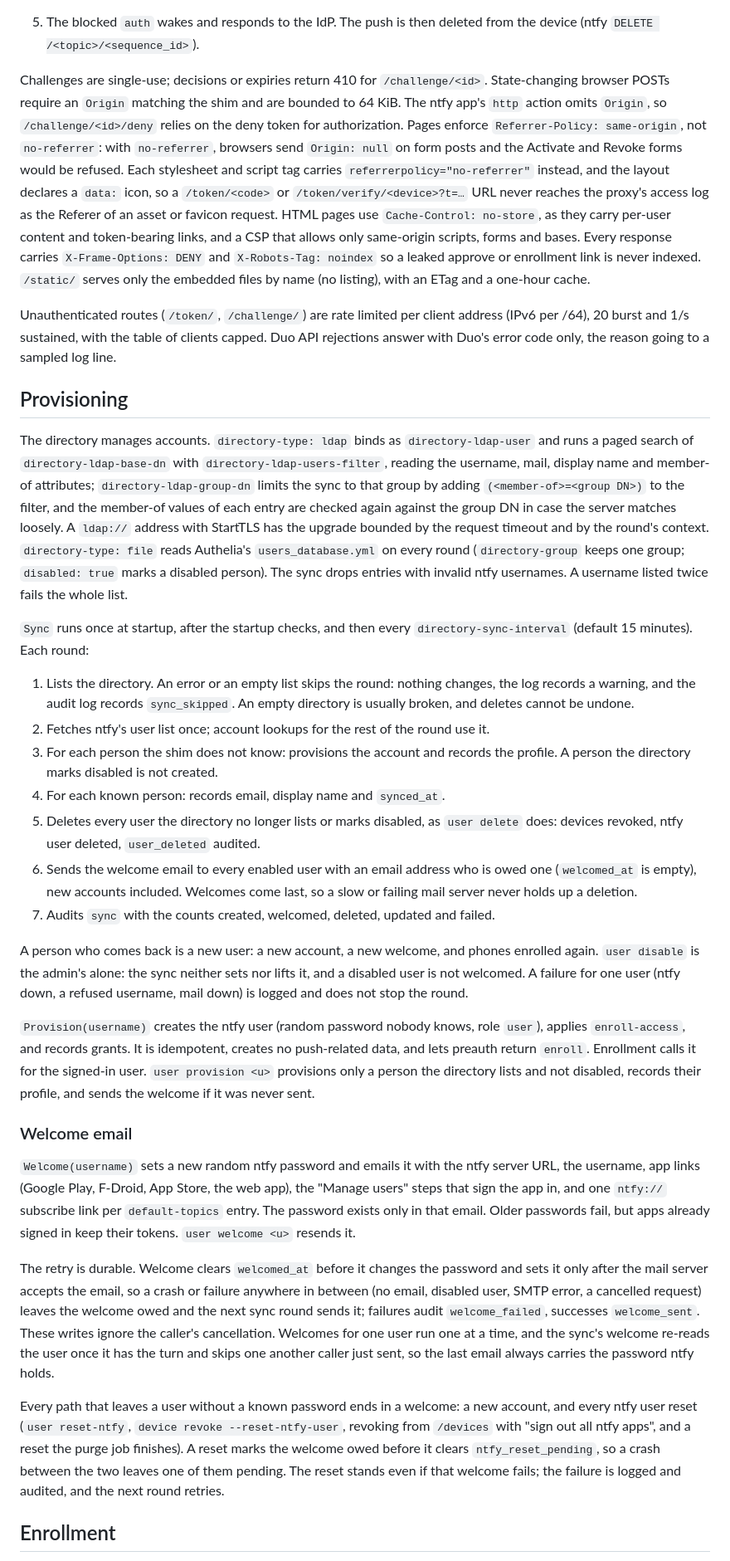
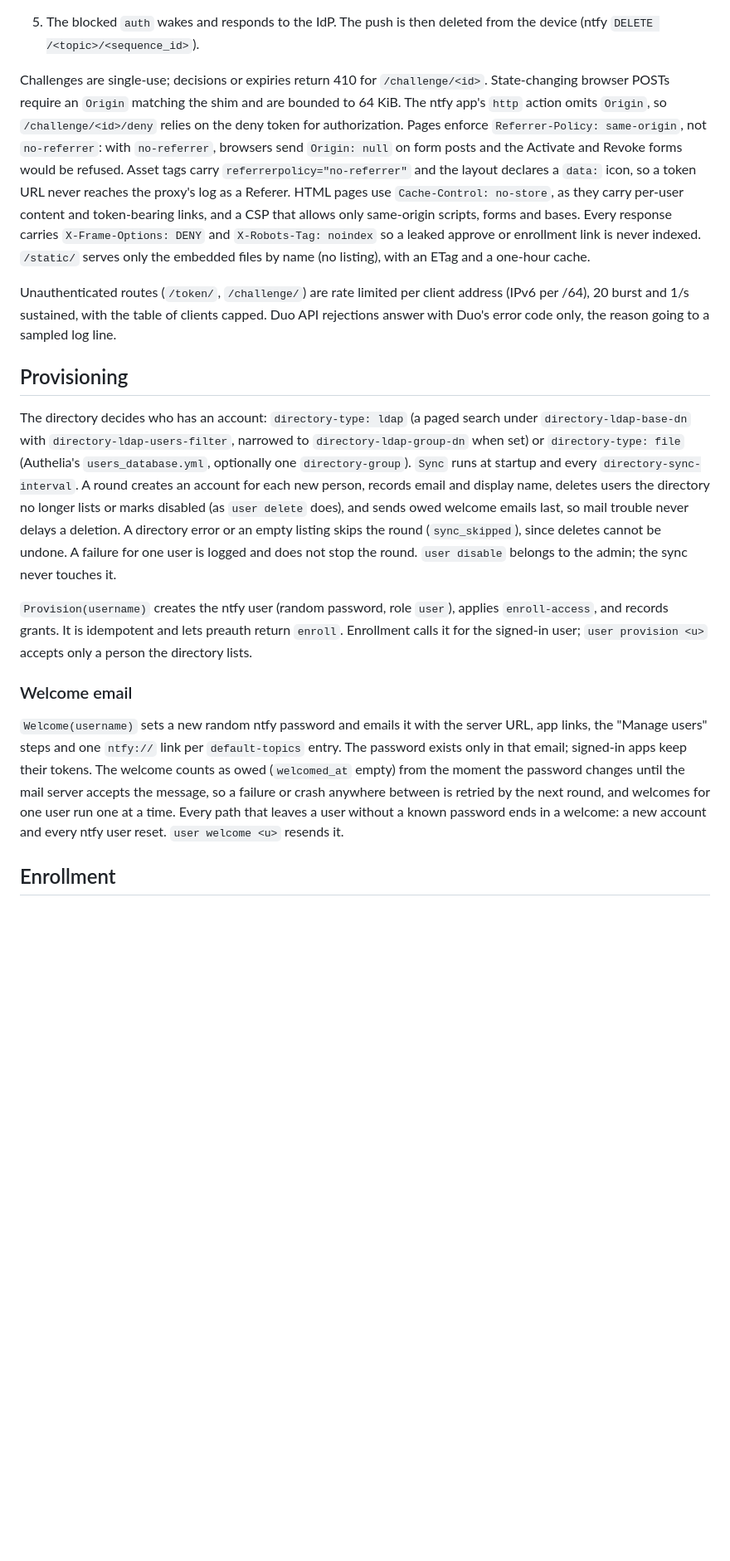
Before and after one commit to babraham123/ntfy-idp-push, a Markdown page: ARCHITECTURE.md, the part around the change. Shown at 83% size. Drawn GitHub-style; blank space fills up the shorter version.

Commit message:
Trim the Provisioning section of ARCHITECTURE.md to what matters
Co-Authored-By: Claude Fable 5.1 <noreply@anthropic.com>

```diff
--- a/ARCHITECTURE.md
+++ b/ARCHITECTURE.md
@@ -112,35 +112,19 @@ Disabling a user or enabling the `push-disabled: true` kill switch causes preaut
 4. `POST /challenge/<id>/deny` with the deny token yields `deny`; "This wasn't me" yields `fraud`.
 5. The blocked `auth` wakes and responds to the IdP. The push is then deleted from the device (ntfy `DELETE /<topic>/<sequence_id>`).
 
-Challenges are single-use; decisions or expiries return 410 for `/challenge/<id>`. State-changing browser POSTs require an `Origin` matching the shim and are bounded to 64 KiB. The ntfy app's `http` action omits `Origin`, so `/challenge/<id>/deny` relies on the deny token for authorization. Pages enforce `Referrer-Policy: same-origin`, not `no-referrer`: with `no-referrer`, browsers send `Origin: null` on form posts and the Activate and Revoke forms would be refused. Each stylesheet and script tag carries `referrerpolicy="no-referrer"` instead, and the layout declares a `data:` icon, so a `/token/<code>` or `/token/verify/<device>?t=…` URL never reaches the proxy's access log as the Referer of an asset or favicon request. HTML pages use `Cache-Control: no-store`, as they carry per-user content and token-bearing links, and a CSP that allows only same-origin scripts, forms and bases. Every response carries `X-Frame-Options: DENY` and `X-Robots-Tag: noindex` so a leaked approve or enrollment link is never indexed. `/static/` serves only the embedded files by name (no listing), with an ETag and a one-hour cache.
+Challenges are single-use; decisions or expiries return 410 for `/challenge/<id>`. State-changing browser POSTs require an `Origin` matching the shim and are bounded to 64 KiB. The ntfy app's `http` action omits `Origin`, so `/challenge/<id>/deny` relies on the deny token for authorization. Pages enforce `Referrer-Policy: same-origin`, not `no-referrer`: with `no-referrer`, browsers send `Origin: null` on form posts and the Activate and Revoke forms would be refused. Asset tags carry `referrerpolicy="no-referrer"` and the layout declares a `data:` icon, so a token URL never reaches the proxy's log as a Referer. HTML pages use `Cache-Control: no-store`, as they carry per-user content and token-bearing links, and a CSP that allows only same-origin scripts, forms and bases. Every response carries `X-Frame-Options: DENY` and `X-Robots-Tag: noindex` so a leaked approve or enrollment link is never indexed. `/static/` serves only the embedded files by name (no listing), with an ETag and a one-hour cache.
 
 Unauthenticated routes (`/token/`, `/challenge/`) are rate limited per client address (IPv6 per /64), 20 burst and 1/s sustained, with the table of clients capped. Duo API rejections answer with Duo's error code only, the reason going to a sampled log line.
 
 ## Provisioning
 
-The directory manages accounts. `directory-type: ldap` binds as `directory-ldap-user` and runs a paged search of `directory-ldap-base-dn` with `directory-ldap-users-filter`, reading the username, mail, display name and member-of attributes; `directory-ldap-group-dn` limits the sync to that group by adding `(<member-of>=<group DN>)` to the filter, and the member-of values of each entry are checked again against the group DN in case the server matches loosely. A `ldap://` address with StartTLS has the upgrade bounded by the request timeout and by the round's context. `directory-type: file` reads Authelia's `users_database.yml` on every round (`directory-group` keeps one group; `disabled: true` marks a disabled person). The sync drops entries with invalid ntfy usernames. A username listed twice fails the whole list.
+The directory decides who has an account: `directory-type: ldap` (a paged search under `directory-ldap-base-dn` with `directory-ldap-users-filter`, narrowed to `directory-ldap-group-dn` when set) or `directory-type: file` (Authelia's `users_database.yml`, optionally one `directory-group`). `Sync` runs at startup and every `directory-sync-interval`. A round creates an account for each new person, records email and display name, deletes users the directory no longer lists or marks disabled (as `user delete` does), and sends owed welcome emails last, so mail trouble never delays a deletion. A directory error or an empty listing skips the round (`sync_skipped`), since deletes cannot be undone. A failure for one user is logged and does not stop the round. `user disable` belongs to the admin; the sync never touches it.
 
-`Sync` runs once at startup, after the startup checks, and then every `directory-sync-interval` (default 15 minutes). Each round:
-
-1. Lists the directory. An error or an empty list skips the round: nothing changes, the log records a warning, and the audit log records `sync_skipped`. An empty directory is usually broken, and deletes cannot be undone.
-2. Fetches ntfy's user list once; account lookups for the rest of the round use it.
-3. For each person the shim does not know: provisions the account and records the profile. A person the directory marks disabled is not created.
-4. For each known person: records email, display name and `synced_at`.
-5. Deletes every user the directory no longer lists or marks disabled, as `user delete` does: devices revoked, ntfy user deleted, `user_deleted` audited.
-6. Sends the welcome email to every enabled user with an email address who is owed one (`welcomed_at` is empty), new accounts included. Welcomes come last, so a slow or failing mail server never holds up a deletion.
-7. Audits `sync` with the counts created, welcomed, deleted, updated and failed.
-
-A person who comes back is a new user: a new account, a new welcome, and phones enrolled again. `user disable` is the admin's alone: the sync neither sets nor lifts it, and a disabled user is not welcomed. A failure for one user (ntfy down, a refused username, mail down) is logged and does not stop the round.
-
-`Provision(username)` creates the ntfy user (random password nobody knows, role `user`), applies `enroll-access`, and records grants. It is idempotent, creates no push-related data, and lets preauth return `enroll`. Enrollment calls it for the signed-in user. `user provision <u>` provisions only a person the directory lists and not disabled, records their profile, and sends the welcome if it was never sent.
+`Provision(username)` creates the ntfy user (random password, role `user`), applies `enroll-access`, and records grants. It is idempotent and lets preauth return `enroll`. Enrollment calls it for the signed-in user; `user provision <u>` accepts only a person the directory lists.
 
 ### Welcome email
 
-`Welcome(username)` sets a new random ntfy password and emails it with the ntfy server URL, the username, app links (Google Play, F-Droid, App Store, the web app), the "Manage users" steps that sign the app in, and one `ntfy://` subscribe link per `default-topics` entry. The password exists only in that email. Older passwords fail, but apps already signed in keep their tokens. `user welcome <u>` resends it.
-
-The retry is durable. Welcome clears `welcomed_at` before it changes the password and sets it only after the mail server accepts the email, so a crash or failure anywhere in between (no email, disabled user, SMTP error, a cancelled request) leaves the welcome owed and the next sync round sends it; failures audit `welcome_failed`, successes `welcome_sent`. These writes ignore the caller's cancellation. Welcomes for one user run one at a time, and the sync's welcome re-reads the user once it has the turn and skips one another caller just sent, so the last email always carries the password ntfy holds.
-
-Every path that leaves a user without a known password ends in a welcome: a new account, and every ntfy user reset (`user reset-ntfy`, `device revoke --reset-ntfy-user`, revoking from `/devices` with "sign out all ntfy apps", and a reset the purge job finishes). A reset marks the welcome owed before it clears `ntfy_reset_pending`, so a crash between the two leaves one of them pending. The reset stands even if that welcome fails; the failure is logged and audited, and the next round retries.
+`Welcome(username)` sets a new random ntfy password and emails it with the server URL, app links, the "Manage users" steps and one `ntfy://` link per `default-topics` entry. The password exists only in that email; signed-in apps keep their tokens. The welcome counts as owed (`welcomed_at` empty) from the moment the password changes until the mail server accepts the message, so a failure or crash anywhere between is retried by the next round, and welcomes for one user run one at a time. Every path that leaves a user without a known password ends in a welcome: a new account and every ntfy user reset. `user welcome <u>` resends it.
 
 ## Enrollment
 
```
